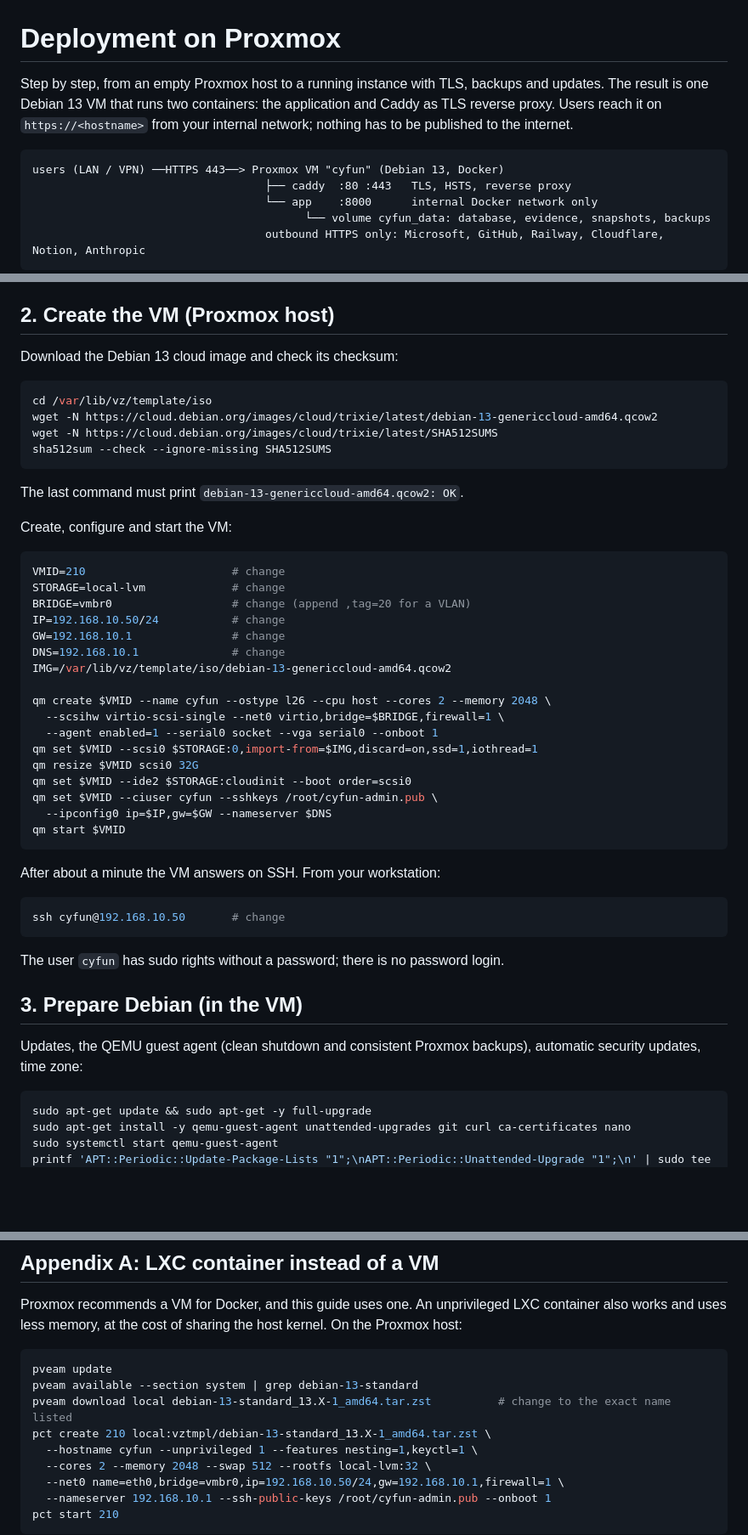
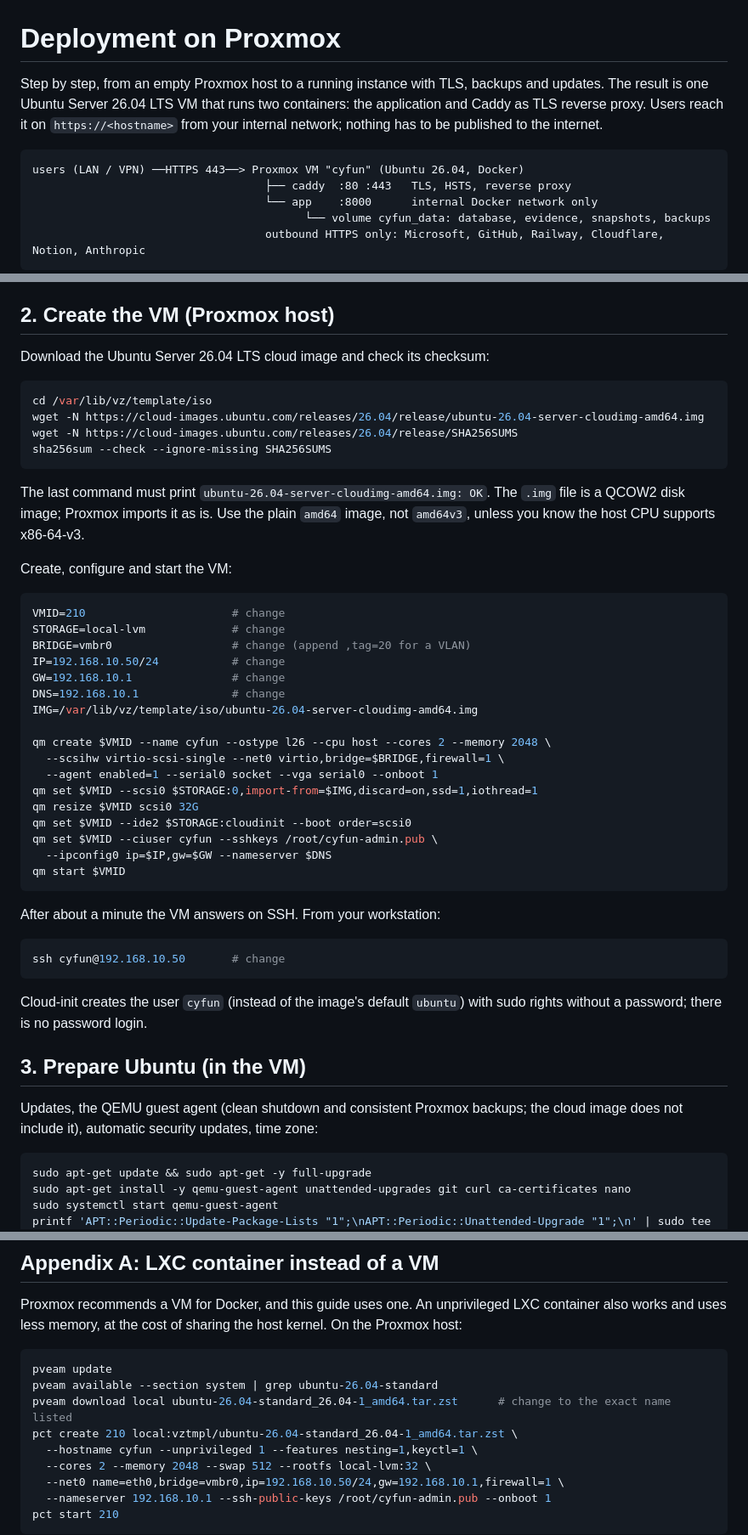
Before and after one commit to yopazerbot/cyfun-basic-singlepaneofglass, a Markdown page: docs/deployment-proxmox.md, 3 parts joined by grey strips. Shown at 85% size. GitHub-like rendering; blank space fills up the shorter version.

````diff
--- a/docs/deployment-proxmox.md
+++ b/docs/deployment-proxmox.md
@@ -1,9 +1,9 @@
 # Deployment on Proxmox
 
-Step by step, from an empty Proxmox host to a running instance with TLS, backups and updates. The result is one Debian 13 VM that runs two containers: the application and Caddy as TLS reverse proxy. Users reach it on `https://<hostname>` from your internal network; nothing has to be published to the internet.
+Step by step, from an empty Proxmox host to a running instance with TLS, backups and updates. The result is one Ubuntu Server 26.04 LTS VM that runs two containers: the application and Caddy as TLS reverse proxy. Users reach it on `https://<hostname>` from your internal network; nothing has to be published to the internet.
 
 ```
-users (LAN / VPN) ──HTTPS 443──> Proxmox VM "cyfun" (Debian 13, Docker)
+users (LAN / VPN) ──HTTPS 443──> Proxmox VM "cyfun" (Ubuntu 26.04, Docker)
                                    ├── caddy  :80 :443   TLS, HSTS, reverse proxy
                                    └── app    :8000      internal Docker network only
                                          └── volume cyfun_data: database, evidence, snapshots, backups
@@ -42,16 +42,16 @@ On Windows the public key is in `%USERPROFILE%\.ssh\id_ed25519.pub`; create one
 
 ## 2. Create the VM (Proxmox host)
 
-Download the Debian 13 cloud image and check its checksum:
+Download the Ubuntu Server 26.04 LTS cloud image and check its checksum:
 
 ```bash
 cd /var/lib/vz/template/iso
-wget -N https://cloud.debian.org/images/cloud/trixie/latest/debian-13-genericcloud-amd64.qcow2
-wget -N https://cloud.debian.org/images/cloud/trixie/latest/SHA512SUMS
-sha512sum --check --ignore-missing SHA512SUMS
+wget -N https://cloud-images.ubuntu.com/releases/26.04/release/ubuntu-26.04-server-cloudimg-amd64.img
+wget -N https://cloud-images.ubuntu.com/releases/26.04/release/SHA256SUMS
+sha256sum --check --ignore-missing SHA256SUMS
 ```
 
-The last command must print `debian-13-genericcloud-amd64.qcow2: OK`.
+The last command must print `ubuntu-26.04-server-cloudimg-amd64.img: OK`. The `.img` file is a QCOW2 disk image; Proxmox imports it as is. Use the plain `amd64` image, not `amd64v3`, unless you know the host CPU supports x86-64-v3.
 
 Create, configure and start the VM:
 
@@ -62,7 +62,7 @@ BRIDGE=vmbr0                  # change (append ,tag=20 for a VLAN)
 IP=192.168.10.50/24           # change
 GW=192.168.10.1               # change
 DNS=192.168.10.1              # change
-IMG=/var/lib/vz/template/iso/debian-13-genericcloud-amd64.qcow2
+IMG=/var/lib/vz/template/iso/ubuntu-26.04-server-cloudimg-amd64.img
 
 qm create $VMID --name cyfun --ostype l26 --cpu host --cores 2 --memory 2048 \
   --scsihw virtio-scsi-single --net0 virtio,bridge=$BRIDGE,firewall=1 \
@@ -81,11 +81,11 @@ After about a minute the VM answers on SSH. From your workstation:
 ssh cyfun@192.168.10.50       # change
 ```
 
-The user `cyfun` has sudo rights without a password; there is no password login.
+Cloud-init creates the user `cyfun` (instead of the image's default `ubuntu`) with sudo rights without a password; there is no password login.
 
-## 3. Prepare Debian (in the VM)
+## 3. Prepare Ubuntu (in the VM)
 
-Updates, the QEMU guest agent (clean shutdown and consistent Proxmox backups), automatic security updates, time zone:
+Updates, the QEMU guest agent (clean shutdown and consistent Proxmox backups; the cloud image does not include it), automatic security updates, time zone:
 
 ```bash
 sudo apt-get update && sudo apt-get -y full-upgrade
@@ -455,9 +461,9 @@ Proxmox recommends a VM for Docker, and this guide uses one. An unprivileged LXC
 
 ```bash
 pveam update
-pveam available --section system | grep debian-13-standard
-pveam download local debian-13-standard_13.X-1_amd64.tar.zst          # change to the exact name listed
-pct create 210 local:vztmpl/debian-13-standard_13.X-1_amd64.tar.zst \
+pveam available --section system | grep ubuntu-26.04-standard
+pveam download local ubuntu-26.04-standard_26.04-1_amd64.tar.zst      # change to the exact name listed
+pct create 210 local:vztmpl/ubuntu-26.04-standard_26.04-1_amd64.tar.zst \
   --hostname cyfun --unprivileged 1 --features nesting=1,keyctl=1 \
   --cores 2 --memory 2048 --swap 512 --rootfs local-lvm:32 \
   --net0 name=eth0,bridge=vmbr0,ip=192.168.10.50/24,gw=192.168.10.1,firewall=1 \
````
Also changed, not shown: other parts of docs/deployment-proxmox.md (+14 -8 lines).
